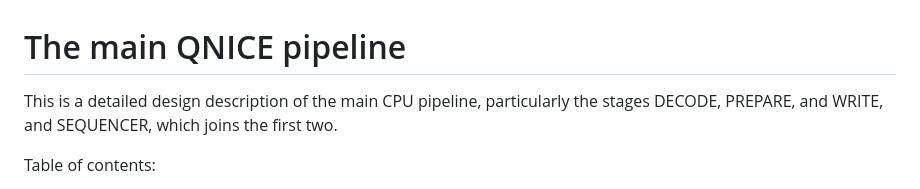
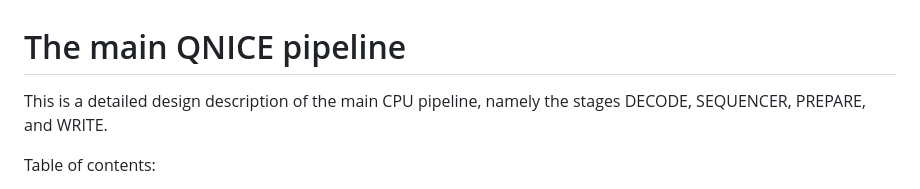
Before and after one commit to MJoergen/qnice_cpu, a Markdown page: src/cpu_main/README.md, the part around the change. GitHub-like rendering.

Commit message:
doc: Minor edit

```diff
--- a/src/cpu_main/README.md
+++ b/src/cpu_main/README.md
@@ -1,8 +1,7 @@
 # The main QNICE pipeline
 
-This is a detailed design description of the main CPU pipeline, particularly
-the stages DECODE, PREPARE, and WRITE, and SEQUENCER, which joins the first
-two.
+This is a detailed design description of the main CPU pipeline, namely
+the stages DECODE, SEQUENCER, PREPARE, and WRITE.
 
 Table of contents:
 * [Block diagram](#block-diagram)
```
